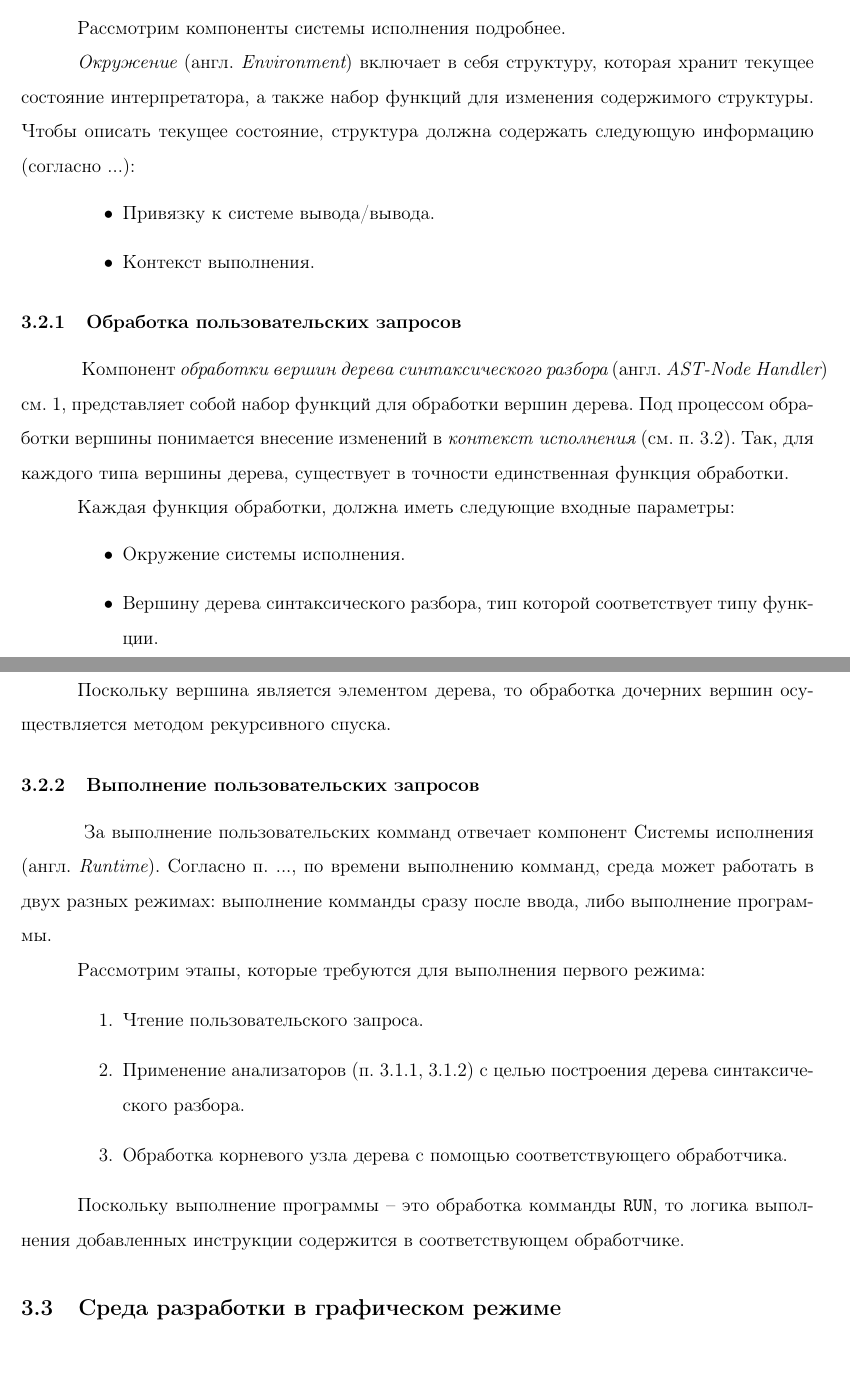
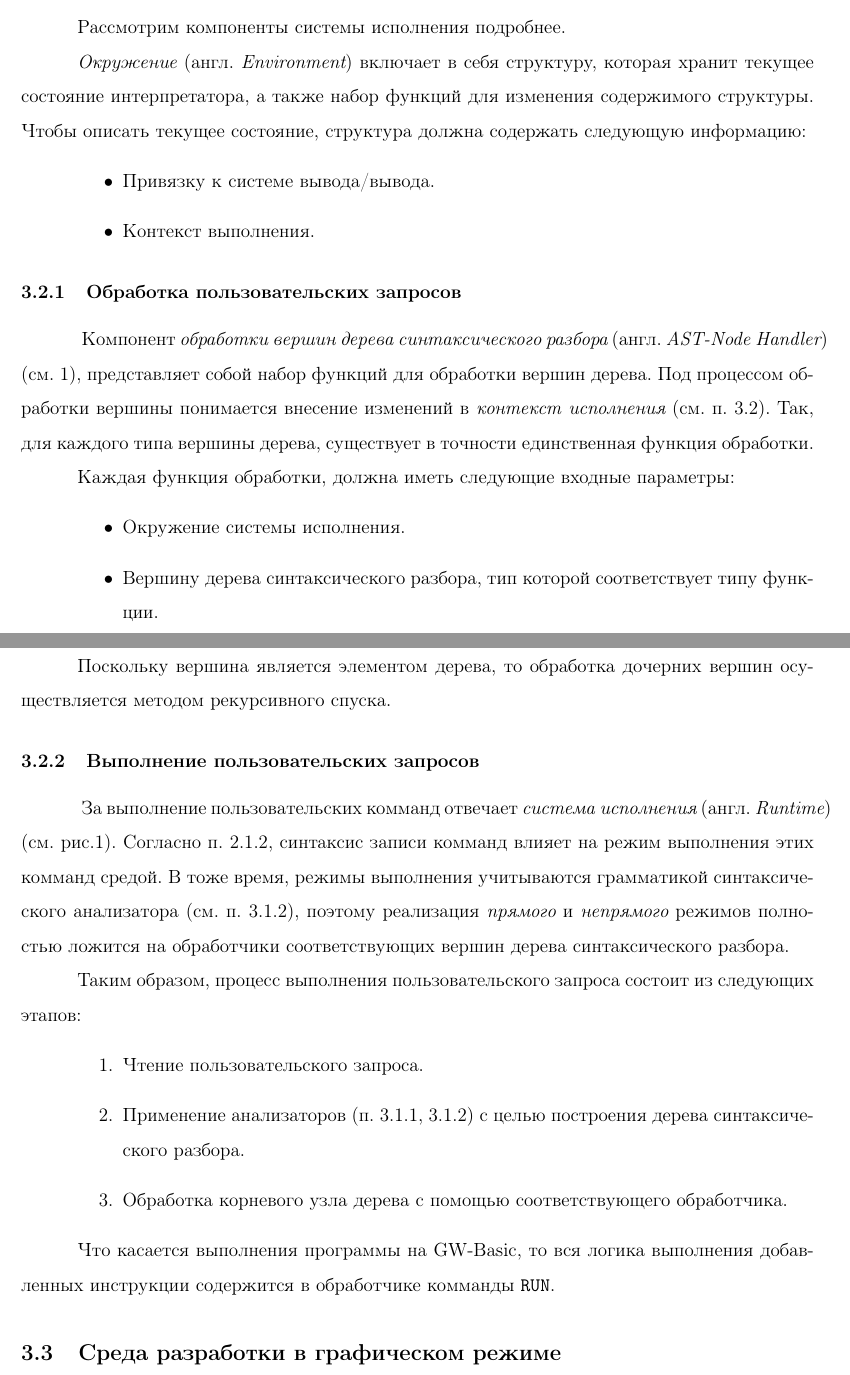
Before and after one commit to nicolay-r/GL-gwbasic, a LaTeX document (man/doc/gwbman.tex): two parts of pages 5 and 6 of 11, joined at a grey line, cut so that both start at the same text. Compiled offline with pdfLaTeX.

Commit message:
Исправлен раздел "Архитектура системы исполнения"

```diff
--- a/man/doc/gwbman.tex
+++ b/man/doc/gwbman.tex
@@ -137,7 +138,7 @@
 			\end{figure}
 
 			\indent Рассмотрим компоненты системы исполнения подробнее. \\
-			\indent {\it Окружение} (англ. {\it Environment}) включает в себя структуру, которая хранит текущее состояние интерпретатора, а также набор функций для изменения содержимого структуры. Чтобы описать текущее состояние, структура должна содержать следующую информацию (согласно ...):
+			\indent {\it Окружение} (англ. {\it Environment}) включает в себя структуру, которая хранит текущее состояние интерпретатора, а также набор функций для изменения содержимого структуры. Чтобы описать текущее состояние, структура должна содержать следующую информацию:
 			\begin{itemize}
 				\item Привязку к системе вывода/вывода.
 				\item Контекст выполнения.
@@ -159,16 +160,16 @@
 
 			\subsubsection{Выполнение пользовательских запросов}
 			% Обработка комманд (сразу после ввода, выполнение всей программы)
-			\hspace{\parindent} За выполнение пользовательских комманд отвечает компонент {Системы исполнения} (англ. {\it Runtime}). Согласно п. ..., по времени выполнению комманд, среда может работать в двух разных режимах: выполнение комманды сразу после ввода, либо выполнение программы. \\
-			\indent Рассмотрим этапы, которые требуются для выполнения первого режима:
+			\hspace{\parindent} За выполнение пользовательских комманд отвечает {\it система исполнения} (англ. {\it Runtime}) (см. рис.\ref{fig:runtimeArch}). Согласно п. \ref{subsec:interpTypes}, синтаксис записи комманд влияет на режим выполнения этих комманд средой. В тоже время, режимы выполнения учитываются грамматикой синтаксического анализатора (см. п. \ref{subsec:syntaxAnalyzer}), поэтому реализация {\it прямого} и {\it непрямого} режимов полностью ложится на обработчики соответствующих вершин дерева синтаксического разбора. \\
+			\indent Таким образом, процесс выполнения пользовательского запроса состоит из следующих этапов:
 			\begin{enumerate}
 				\item Чтение пользовательского запроса.
 				\item Применение анализаторов (п. \ref{subsec:lexAnalyzer}, \ref{subsec:syntaxAnalyzer}) c целью построения дерева синтаксического разбора.
 				\item Обработка корневого узла дерева с помощью соответствующего обработчика.
 			\end{enumerate}
 
-			\indent Поскольку выполнение программы -- это обработка комманды {\tt RUN}, то логика выполнения добавленных инструкции содержится в соответствующем обработчике.
-
+			\indent Что касается выполнения программы на GW-Basic, то вся логика выполнения добавленных инструкции содержится в обработчике комманды {\tt RUN}.
+			% про то, что в в каждой строке храница вершина AST -- это нужно написать в реализации.
 			\subsection{Среда разработки в графическом режиме}
 			% картинка с модулями обработки прерываний с клавиатуры
 			% выводом данных
```
Also changed, not shown: man/doc/gwbman.tex (3 more changed lines).
